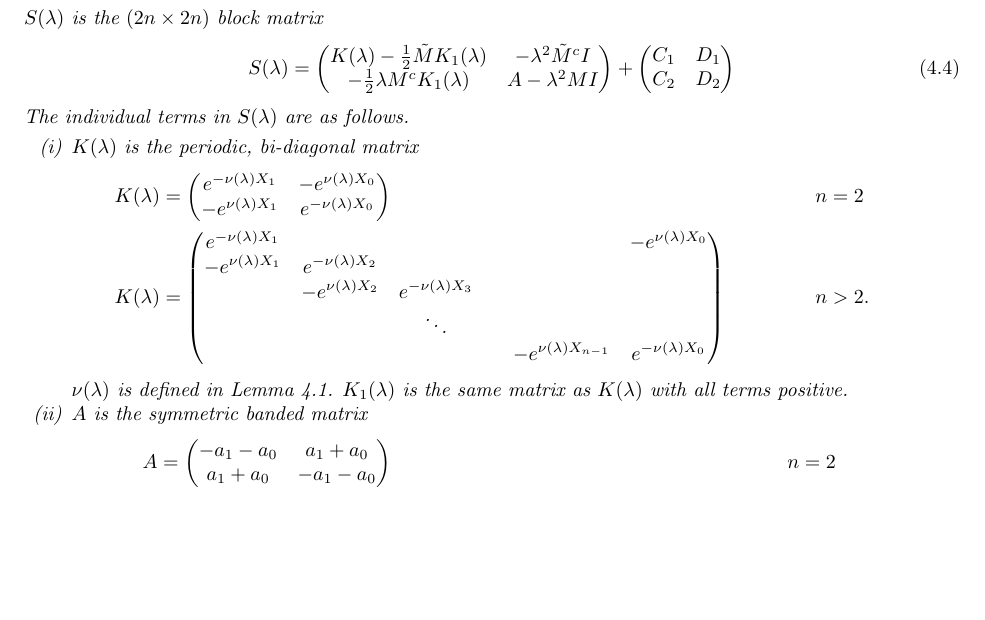
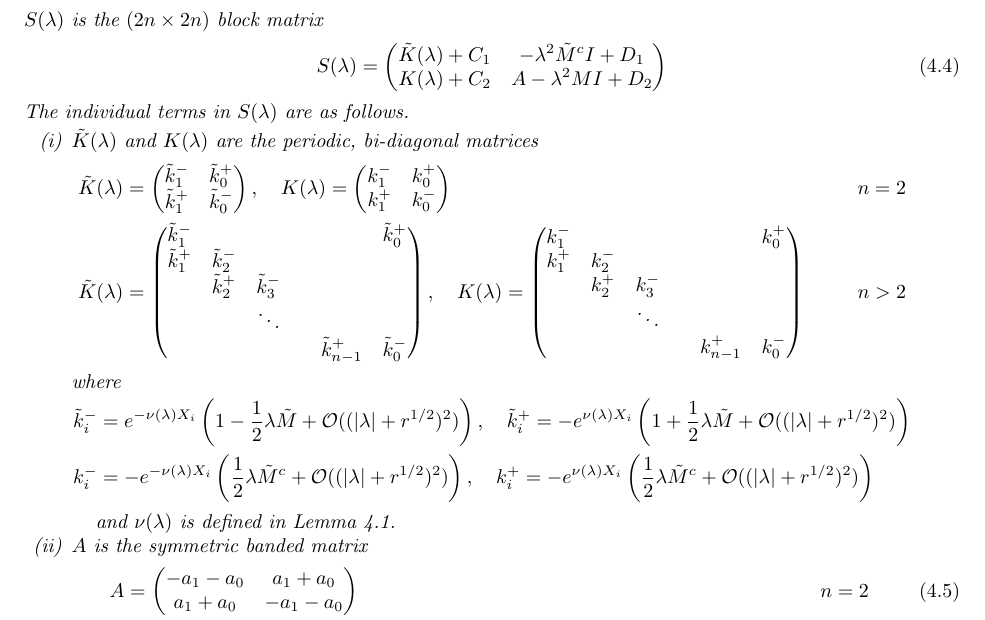
Before and after one commit to rhparker/kdv5paper, a LaTeX paper (kdv5periodic.tex): part of page 11 of 27, cut so that both start at the same text, the shorter picture padded with empty space. Compiled offline with pdfLaTeX; a LaTeX package or settings file that is missing is left out.

Commit message:
updated statement of block matrix theorem

```diff
--- a/kdv5periodic.tex
+++ b/kdv5periodic.tex
@@ -567,34 +565,54 @@ $S(\lambda)$ is the $(2n \times 2n)$ block matrix
 \begin{equation}\label{blockeq}
 S(\lambda) =
 \begin{pmatrix}
-K(\lambda) -\frac{1}{2} \tilde{M} K_1(\lambda) & - \lambda^2 \tilde{M}^c I \\
--\frac{1}{2} \lambda M^c K_1(\lambda) & A - \lambda^2 MI
+\tilde{K}(\lambda) + C_1 & - \lambda^2 \tilde{M}^c I + D_1 \\
+K(\lambda) + C_2 & A - \lambda^2 MI + D_2
 \end{pmatrix}
-+ \begin{pmatrix}C_1 & D_1 \\ C_2 & D_2 \end{pmatrix}
 \end{equation}
 The individual terms in $S(\lambda)$ are as follows.
+
 \begin{enumerate}[(i)]
-\item $K(\lambda)$ is the periodic, bi-diagonal matrix
-\begin{align*}
-K(\lambda) &=
+\item $\tilde{K}(\lambda)$ and $K(\lambda)$ are the periodic, bi-diagonal matrices
+\begin{align*}
+&\tilde{K}(\lambda) =
 \begin{pmatrix}
-e^{-\nu(\lambda)X_1} & -e^{\nu(\lambda)X_0} \\
--e^{\nu(\lambda)X_1} & e^{-\nu(\lambda)X_0}
+\tilde{k}_1^- & \tilde{k}_0^+ \\
+\tilde{k}_1^+ & \tilde{k}_0^-
+\end{pmatrix}, \quad
+K(\lambda) =
+\begin{pmatrix}
+k_1^- & k_0^+ \\
+k_1^+ & k_0^-
 \end{pmatrix} && n = 2 \\
-K(\lambda) &=
+&\tilde{K}(\lambda) =
 \begin{pmatrix}
-e^{-\nu(\lambda)X_1} & & & & & -e^{\nu(\lambda)X_0} \\
--e^{\nu(\lambda)X_1} & e^{-\nu(\lambda)X_2} \\
-& -e^{\nu(\lambda)X_2} & e^{-\nu(\lambda)X_3} \\
+\tilde{k}_1^- & & & & & \tilde{k}_0^+ \\
+\tilde{k}_1^+ & \tilde{k}_2^- \\
+& \tilde{k}_2^+ & \tilde{k}_3^- \\
   & & \ddots & && \\
-& & & & -e^{\nu(\lambda)X_{n-1}} & e^{-\nu(\lambda)X_0}
-\end{pmatrix} && n > 2.
-\end{align*}
-$\nu(\lambda)$ is defined in Lemma \ref{nulambdalemmasimple}. $K_1(\lambda)$ is the same matrix as $K(\lambda)$ with all terms positive.
+& & & & \tilde{k}_{n-1}^+ & \tilde{k}_0^-
+\end{pmatrix}, \quad
+K(\lambda) =
+\begin{pmatrix}
+k_1^- & & & & & k_0^+ \\
+k_1^+ & k_2^- \\
+& k_2^+ & k_3^- \\
+  & & \ddots & && \\
+& & & & k_{n-1}^+ & k_0^-
+\end{pmatrix} && n > 2
+\end{align*}
+where
+\begin{align*}
+\tilde{k}_i^- &= e^{-\nu(\lambda)X_i}\left(1 - \frac{1}{2}\lambda \tilde{M} + \mathcal{O}((|\lambda| + r^{1/2})^2) \right),
+\quad \tilde{k}_i^+ = -e^{\nu(\lambda)X_i}\left(1 + \frac{1}{2}\lambda \tilde{M} + \mathcal{O}((|\lambda| + r^{1/2})^2) \right) \\
+k_i^- &= -e^{-\nu(\lambda)X_i}\left(\frac{1}{2}\lambda \tilde{M}^c + \mathcal{O}((|\lambda| + r^{1/2})^2) \right), \quad
+k_i^+ = -e^{\nu(\lambda)X_i}\left(\frac{1}{2}\lambda \tilde{M}^c + \mathcal{O}((|\lambda| + r^{1/2})^2) \right)
+\end{align*}
+
+and $\nu(\lambda)$ is defined in Lemma \ref{nulambdalemmasimple}.
 
 \item $A$ is the symmetric banded matrix
-\begin{equation}\label{Asymm}
-\begin{aligned}
+\begin{align}\label{Asymm}
 A &= \begin{pmatrix}
 -a_1 - a_0 & a_1 + a_0 \\
 a_1 + a_0 & - a_1 - a_0
```
Also changed, not shown: kdv5periodic.tex (34 more changed lines).
